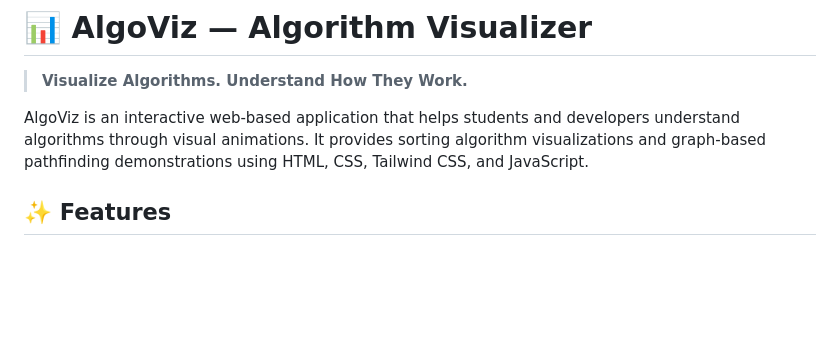
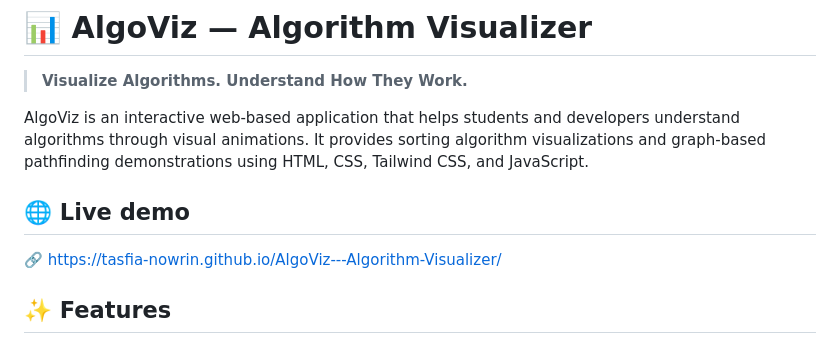
Before and after one commit to tasfia-Nowrin/AlgoViz---Algorithm-Visualizer, a Markdown page: README.md, the part around the change. GitHub-like rendering; blank space fills up the shorter version.

Commit message:
Create live demo of this project

```diff
--- a/README.md
+++ b/README.md
@@ -4,6 +4,9 @@
 > **Visualize Algorithms. Understand How They Work.**
 
 AlgoViz is an interactive web-based application that helps students and developers understand algorithms through visual animations. It provides sorting algorithm visualizations and graph-based pathfinding demonstrations using HTML, CSS, Tailwind CSS, and JavaScript.
+
+## 🌐 Live demo
+🔗 https://tasfia-nowrin.github.io/AlgoViz---Algorithm-Visualizer/
 
 
 ## ✨ Features
```
